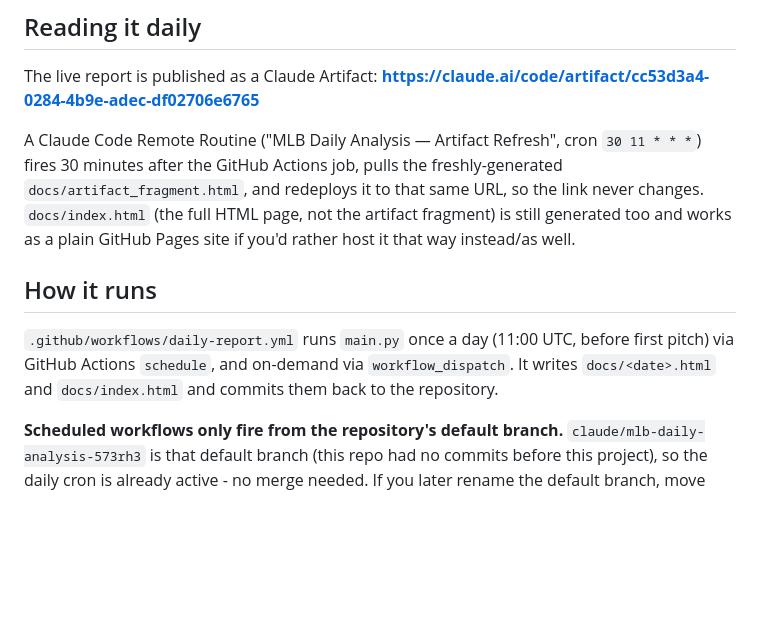
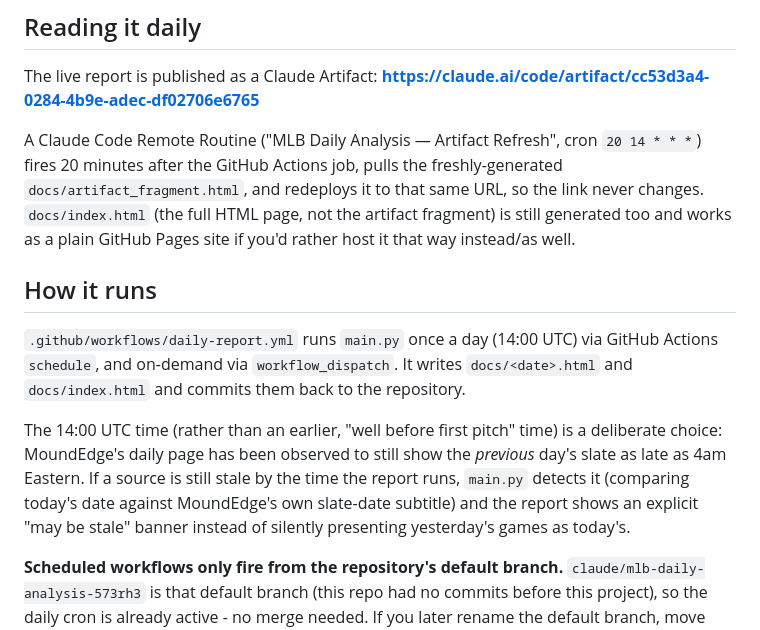
Before and after one commit to meganfinnrigney-eng/mlb, a Markdown page: README.md, the part around the change. GitHub-like rendering; blank space fills up the shorter version.

Commit message:
Update README for later cron time and stale-data detection
Reflects the 14:00 UTC schedule change (from 11:00 UTC) and documents
the new source_date_stale banner behavior.

Co-Authored-By: Claude Sonnet 5 <noreply@anthropic.com>
Claude-Session: https://claude.ai/code/session_016fEFuM7VqBoRF6whc53DvL

```diff
--- a/README.md
+++ b/README.md
@@ -29,7 +29,7 @@ The live report is published as a Claude Artifact:
 **https://claude.ai/code/artifact/cc53d3a4-0284-4b9e-adec-df02706e6765**
 
 A Claude Code Remote Routine ("MLB Daily Analysis — Artifact Refresh", cron
-`30 11 * * *`) fires 30 minutes after the GitHub Actions job, pulls the
+`20 14 * * *`) fires 20 minutes after the GitHub Actions job, pulls the
 freshly-generated `docs/artifact_fragment.html`, and redeploys it to that
 same URL, so the link never changes. `docs/index.html` (the full HTML page,
 not the artifact fragment) is still generated too and works as a plain
@@ -37,10 +37,18 @@ GitHub Pages site if you'd rather host it that way instead/as well.
 
 ## How it runs
 
-`.github/workflows/daily-report.yml` runs `main.py` once a day (11:00 UTC,
-before first pitch) via GitHub Actions `schedule`, and on-demand via
-`workflow_dispatch`. It writes `docs/<date>.html` and `docs/index.html` and
-commits them back to the repository.
+`.github/workflows/daily-report.yml` runs `main.py` once a day (14:00 UTC)
+via GitHub Actions `schedule`, and on-demand via `workflow_dispatch`. It
+writes `docs/<date>.html` and `docs/index.html` and commits them back to
+the repository.
+
+The 14:00 UTC time (rather than an earlier, "well before first pitch"
+time) is a deliberate choice: MoundEdge's daily page has been observed to
+still show the *previous* day's slate as late as 4am Eastern. If a source
+is still stale by the time the report runs, `main.py` detects it (comparing
+today's date against MoundEdge's own slate-date subtitle) and the report
+shows an explicit "may be stale" banner instead of silently presenting
+yesterday's games as today's.
 
 **Scheduled workflows only fire from the repository's default branch.**
 `claude/mlb-daily-analysis-573rh3` is that default branch (this repo had no
```
